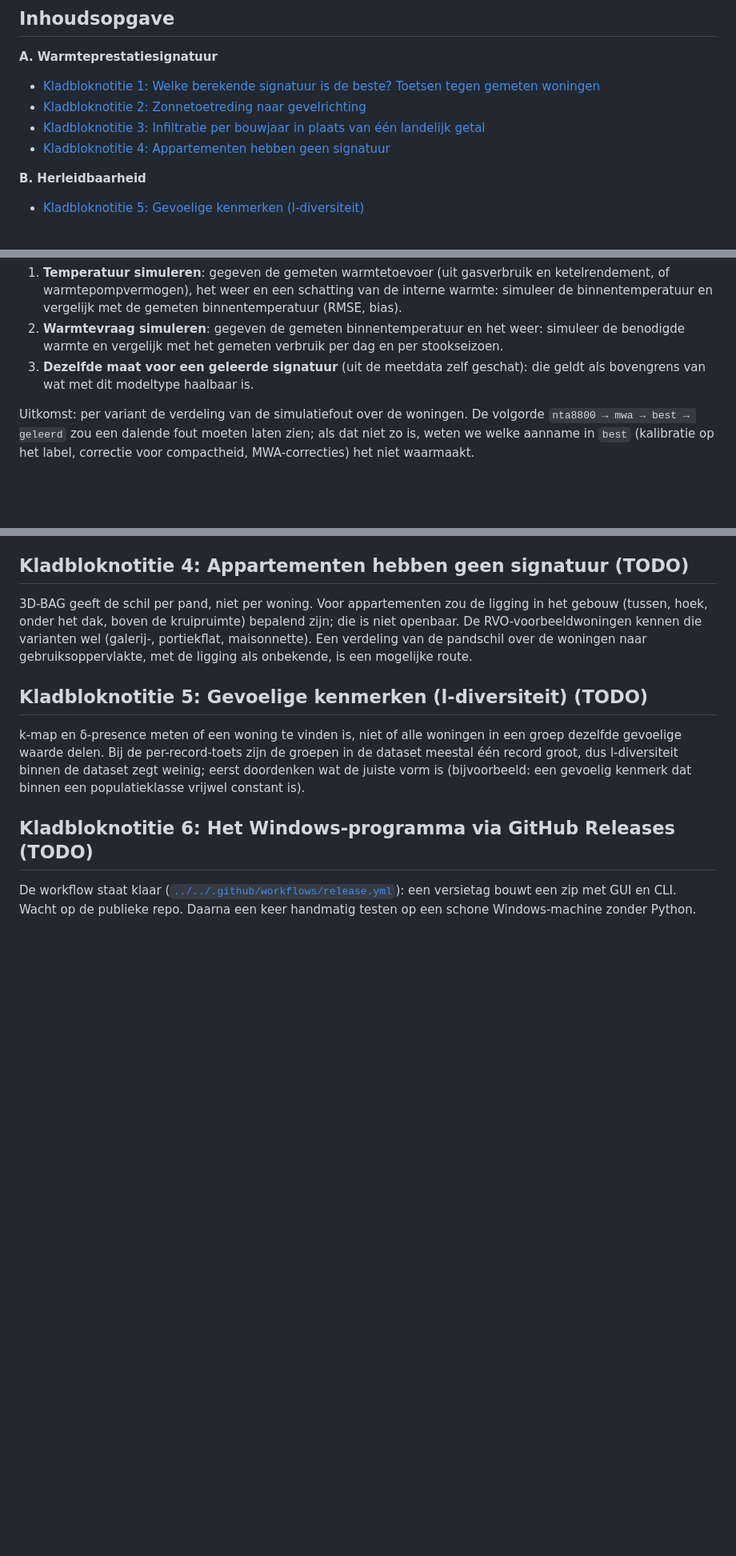
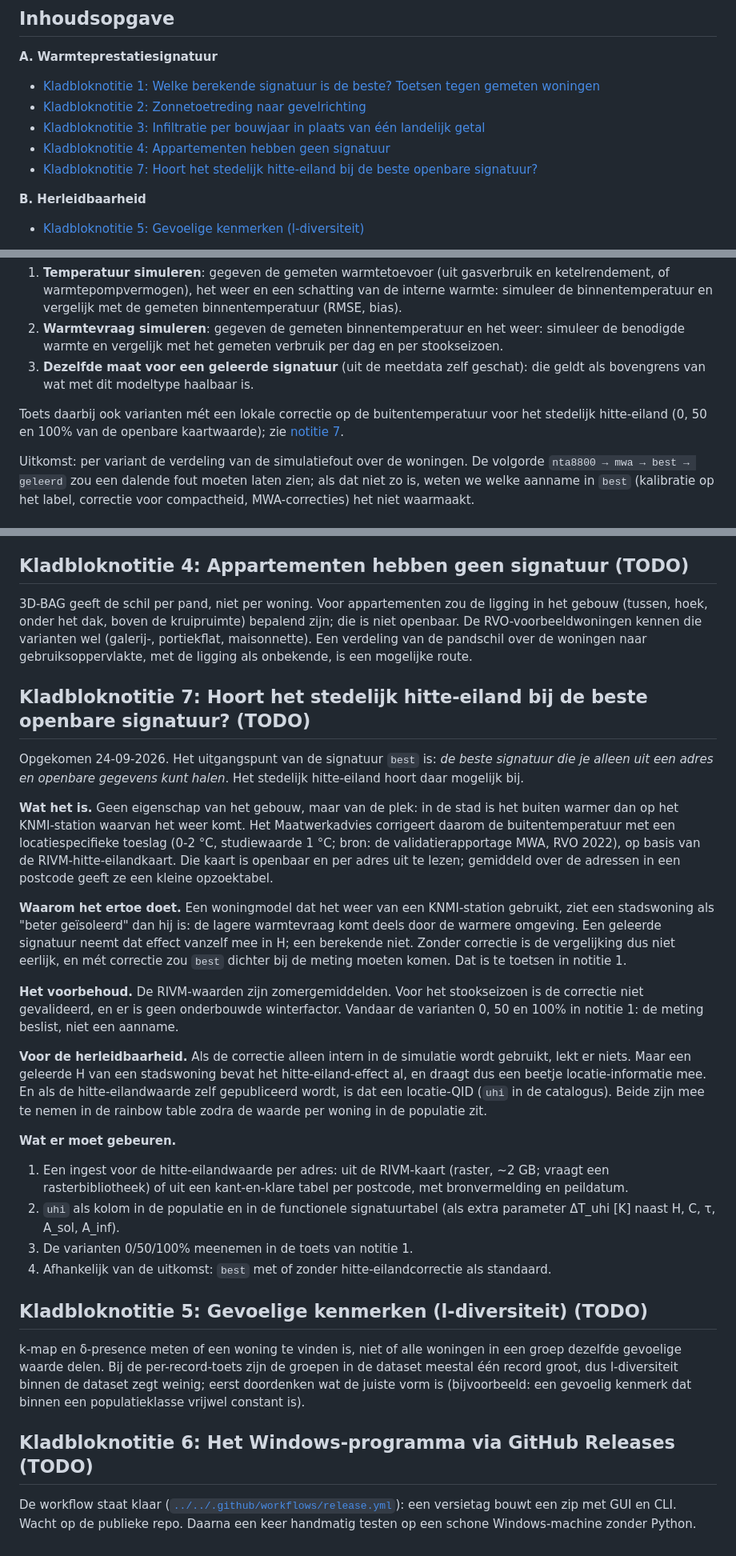
Before and after one commit to anonymate-nl/anonymate, a Markdown page: docs/werk/KLADBLOK.md, 3 parts joined by grey strips. Shown at 80% size. Drawn GitHub-style; blank space fills up the shorter version.

Commit message:
Kladblok: notitie 7, hoort het stedelijk hitte-eiland bij de beste openbare signatuur
Co-Authored-By: Claude Opus 5.5 <noreply@anthropic.com>
Claude-Session: https://claude.ai/code/session_01QRUPtADgdbmmHDF2NFWH3P

```diff
--- a/docs/werk/KLADBLOK.md
+++ b/docs/werk/KLADBLOK.md
@@ -14,6 +14,7 @@ dan kan het eruit.
 - [Kladbloknotitie 2: Zonnetoetreding naar gevelrichting](#kladbloknotitie-2-zonnetoetreding-naar-gevelrichting-todo)
 - [Kladbloknotitie 3: Infiltratie per bouwjaar in plaats van één landelijk getal](#kladbloknotitie-3-infiltratie-per-bouwjaar-in-plaats-van-één-landelijk-getal-todo)
 - [Kladbloknotitie 4: Appartementen hebben geen signatuur](#kladbloknotitie-4-appartementen-hebben-geen-signatuur-todo)
+- [Kladbloknotitie 7: Hoort het stedelijk hitte-eiland bij de beste openbare signatuur?](#kladbloknotitie-7-hoort-het-stedelijk-hitte-eiland-bij-de-beste-openbare-signatuur-todo)
 
 **B. Herleidbaarheid**
 
@@ -50,6 +51,10 @@ Per woning en per signatuurvariant een open, fysisch woningmodel draaien (een ee
    benodigde warmte en vergelijk met het gemeten verbruik per dag en per stookseizoen.
 3. **Dezelfde maat voor een geleerde signatuur** (uit de meetdata zelf geschat): die geldt als
    bovengrens van wat met dit modeltype haalbaar is.
+
+Toets daarbij ook varianten mét een lokale correctie op de buitentemperatuur voor het stedelijk
+hitte-eiland (0, 50 en 100% van de openbare kaartwaarde); zie
+[notitie 7](#kladbloknotitie-7-hoort-het-stedelijk-hitte-eiland-bij-de-beste-openbare-signatuur-todo).
 
 Uitkomst: per variant de verdeling van de simulatiefout over de woningen. De volgorde
 `nta8800 → mwa → best → geleerd` zou een dalende fout moeten laten zien; als dat niet zo is, weten
@@ -114,6 +119,44 @@ RVO-voorbeeldwoningen kennen die varianten wel (galerij-, portiekflat, maisonnet
 van de pandschil over de woningen naar gebruiksoppervlakte, met de ligging als onbekende, is een
 mogelijke route.
 
+## Kladbloknotitie 7: Hoort het stedelijk hitte-eiland bij de beste openbare signatuur? (TODO)
+
+Opgekomen 24-09-2026. Het uitgangspunt van de signatuur `best` is: *de beste signatuur die je
+alleen uit een adres en openbare gegevens kunt halen*. Het stedelijk hitte-eiland hoort daar
+mogelijk bij.
+
+**Wat het is.** Geen eigenschap van het gebouw, maar van de plek: in de stad is het buiten warmer
+dan op het KNMI-station waarvan het weer komt. Het Maatwerkadvies corrigeert daarom de
+buitentemperatuur met een locatiespecifieke toeslag (0-2 °C, studiewaarde 1 °C; bron: de
+validatierapportage MWA, RVO 2022), op basis van de RIVM-hitte-eilandkaart. Die kaart is openbaar
+en per adres uit te lezen; gemiddeld over de adressen in een postcode geeft ze een kleine
+opzoektabel.
+
+**Waarom het ertoe doet.** Een woningmodel dat het weer van een KNMI-station gebruikt, ziet een
+stadswoning als "beter geïsoleerd" dan hij is: de lagere warmtevraag komt deels door de warmere
+omgeving. Een geleerde signatuur neemt dat effect vanzelf mee in H; een berekende niet. Zonder
+correctie is de vergelijking dus niet eerlijk, en mét correctie zou `best` dichter bij de meting
+moeten komen. Dat is te toetsen in notitie 1.
+
+**Het voorbehoud.** De RIVM-waarden zijn zomergemiddelden. Voor het stookseizoen is de correctie
+niet gevalideerd, en er is geen onderbouwde winterfactor. Vandaar de varianten 0, 50 en 100% in
+notitie 1: de meting beslist, niet een aanname.
+
+**Voor de herleidbaarheid.** Als de correctie alleen intern in de simulatie wordt gebruikt, lekt
+er niets. Maar een geleerde H van een stadswoning bevat het hitte-eiland-effect al, en draagt dus
+een beetje locatie-informatie mee. En als de hitte-eilandwaarde zelf gepubliceerd wordt, is dat
+een locatie-QID (`uhi` in de catalogus). Beide zijn mee te nemen in de rainbow table zodra de
+waarde per woning in de populatie zit.
+
+**Wat er moet gebeuren.**
+
+1. Een ingest voor de hitte-eilandwaarde per adres: uit de RIVM-kaart (raster, ~2 GB; vraagt een
+   rasterbibliotheek) of uit een kant-en-klare tabel per postcode, met bronvermelding en peildatum.
+2. `uhi` als kolom in de populatie en in de functionele signatuurtabel (als extra parameter
+   ΔT_uhi [K] naast H, C, τ, A_sol, A_inf).
+3. De varianten 0/50/100% meenemen in de toets van notitie 1.
+4. Afhankelijk van de uitkomst: `best` met of zonder hitte-eilandcorrectie als standaard.
+
 ## Kladbloknotitie 5: Gevoelige kenmerken (l-diversiteit) (TODO)
 
 k-map en δ-presence meten of een woning te vinden is, niet of alle woningen in een groep dezelfde
```
